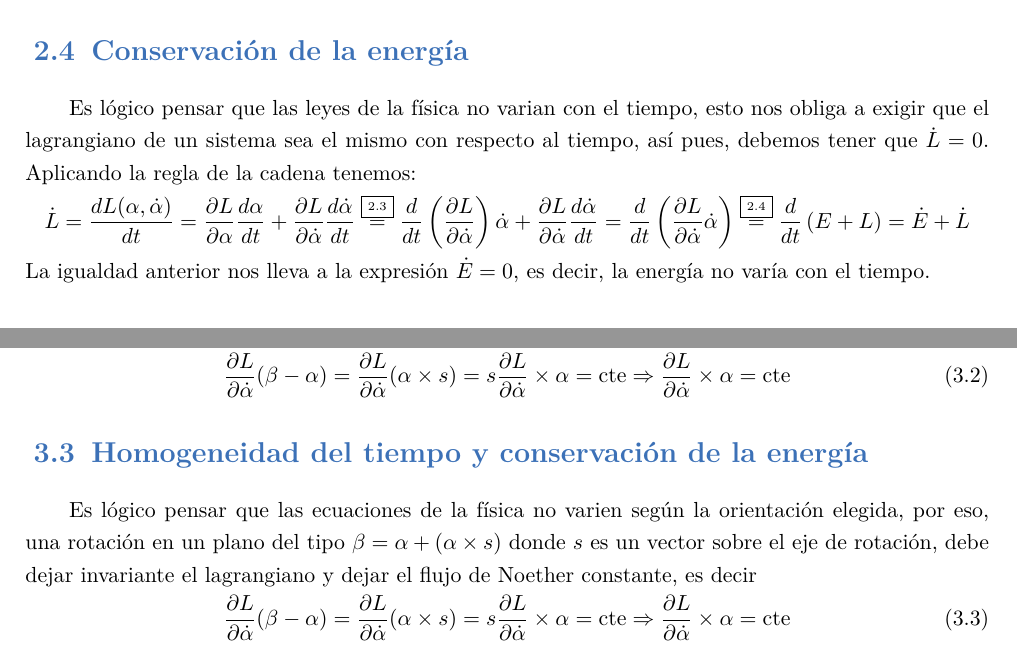
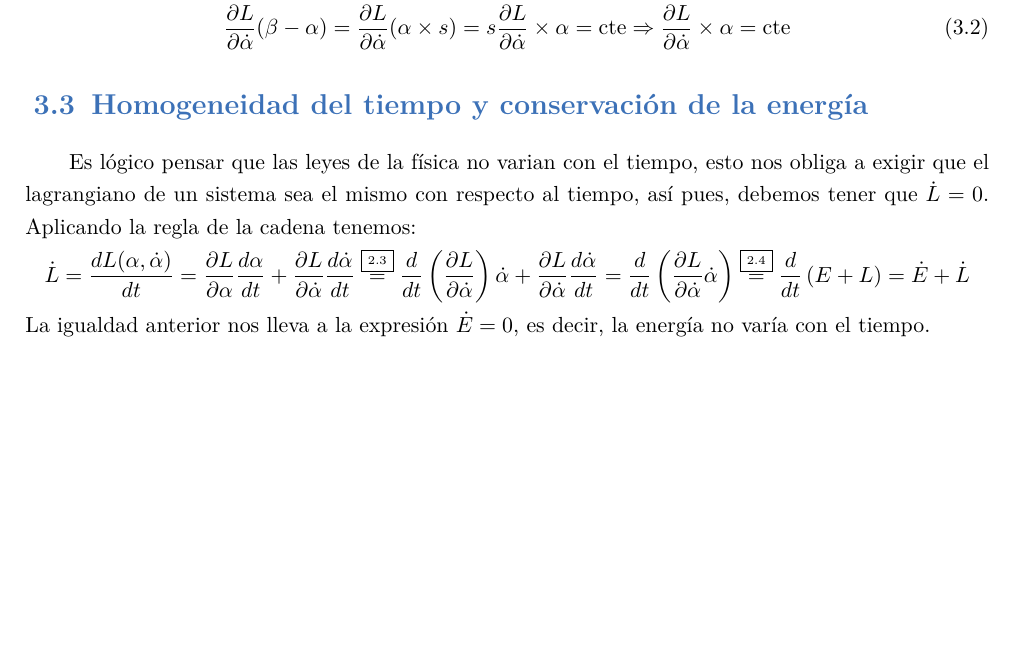
Before and after one commit to podxboq/QM, a LaTeX book (src/main.tex, which reads src/mecanica_lagrangiana.tex): two parts of pages 5 and 7 of 20 before the commit and part of page 7 of 20 after it, the two joined at a grey line, cut at the place of the change, the shorter picture padded with empty space. Compiled offline with XeLaTeX; a missing font is replaced by an installed copy or a similar font.

```diff
--- a/src/mecanica_lagrangiana.tex
+++ b/src/mecanica_lagrangiana.tex
@@ -50,16 +50,6 @@
     \label{eq:energia_lagrangiana}
     E(\alpha, \dot{\alpha})=L(\alpha, \dot{\alpha})+m\dot{\alpha}^2=\frac{\partial L}{\partial\dot{\alpha}}\dot{\alpha}-L
 \end{equation}
-
-
-\section{Conservación de la energía}
-Es lógico pensar que las leyes de la física no varian con el tiempo, esto nos obliga a exigir que el lagrangiano de un sistema sea el mismo con respecto al tiempo, así pues, debemos tener que $\dot{L}=0$.
-Aplicando la regla de la cadena tenemos:
-\begin{equation*}
-    \dot{L}=\frac{dL(\alpha, \dot{\alpha})}{dt}=\frac{\partial L}{\partial \alpha}\frac{d\alpha}{dt}+\frac{\partial L}{\partial \dot{\alpha}}\frac{d\dot{\alpha}}{dt}\by{\ref{eq:euler_lagrange}}\frac{d}{dt}\left(\frac{\partial L}{\partial \dot{\alpha}}\right)\dot{\alpha}+\frac{\partial L}{\partial \dot{\alpha}}\frac{d\dot{\alpha}}{dt}=\frac{d}{dt}\left(\frac{\partial L}{\partial \dot{\alpha}}\dot{\alpha}\right)\by{\ref{eq:energia_lagrangiana}}\frac{d}{dt}\left(E+L\right)=\dot{E}+\dot{L}
-\end{equation*}
-La igualdad anterior nos lleva a la expresión $\dot{E}=0$, es decir, la energía no varía con el tiempo.
-
 
 \section{Las leyes de Newton a través del lagrangiano}
 La tercera ley de Newton, dice que la fuerza es la masa por la aceleración, como la fuerza viene regida por el potencial $-\frac{\partial V}{\partial\alpha}$ y la aceleración es la variación de la velocidad, la tercera ley de Newton queda en:
@@ -173,8 +163,9 @@
 \end{equation}
 
 \section{Homogeneidad del tiempo y conservación de la energía}
-Es lógico pensar que las ecuaciones de la física no varien según la orientación elegida, por eso, una rotación en un plano del tipo $\beta=\alpha + (\alpha\times s)$ donde $s$ es un vector sobre el eje de rotación, debe dejar invariante el lagrangiano y dejar el flujo de Noether constante, es decir
-\begin{equation}
-    \label{eq:conservacion_momento_angular}
-    \frac{\partial L}{\partial\dot{\alpha}}(\beta-\alpha) = \frac{\partial L}{\partial\dot{\alpha}}(\alpha\times s) = s \frac{\partial L}{\partial\dot{\alpha}}\times \alpha=\text{cte}\so\frac{\partial L}{\partial\dot{\alpha}}\times \alpha=\text{cte}
-\end{equation}
+Es lógico pensar que las leyes de la física no varian con el tiempo, esto nos obliga a exigir que el lagrangiano de un sistema sea el mismo con respecto al tiempo, así pues, debemos tener que $\dot{L}=0$.
+Aplicando la regla de la cadena tenemos:
+\begin{equation*}
+    \dot{L}=\frac{dL(\alpha, \dot{\alpha})}{dt}=\frac{\partial L}{\partial \alpha}\frac{d\alpha}{dt}+\frac{\partial L}{\partial \dot{\alpha}}\frac{d\dot{\alpha}}{dt}\by{\ref{eq:euler_lagrange}}\frac{d}{dt}\left(\frac{\partial L}{\partial \dot{\alpha}}\right)\dot{\alpha}+\frac{\partial L}{\partial \dot{\alpha}}\frac{d\dot{\alpha}}{dt}=\frac{d}{dt}\left(\frac{\partial L}{\partial \dot{\alpha}}\dot{\alpha}\right)\by{\ref{eq:energia_lagrangiana}}\frac{d}{dt}\left(E+L\right)=\dot{E}+\dot{L}
+\end{equation*}
+La igualdad anterior nos lleva a la expresión $\dot{E}=0$, es decir, la energía no varía con el tiempo.
```
